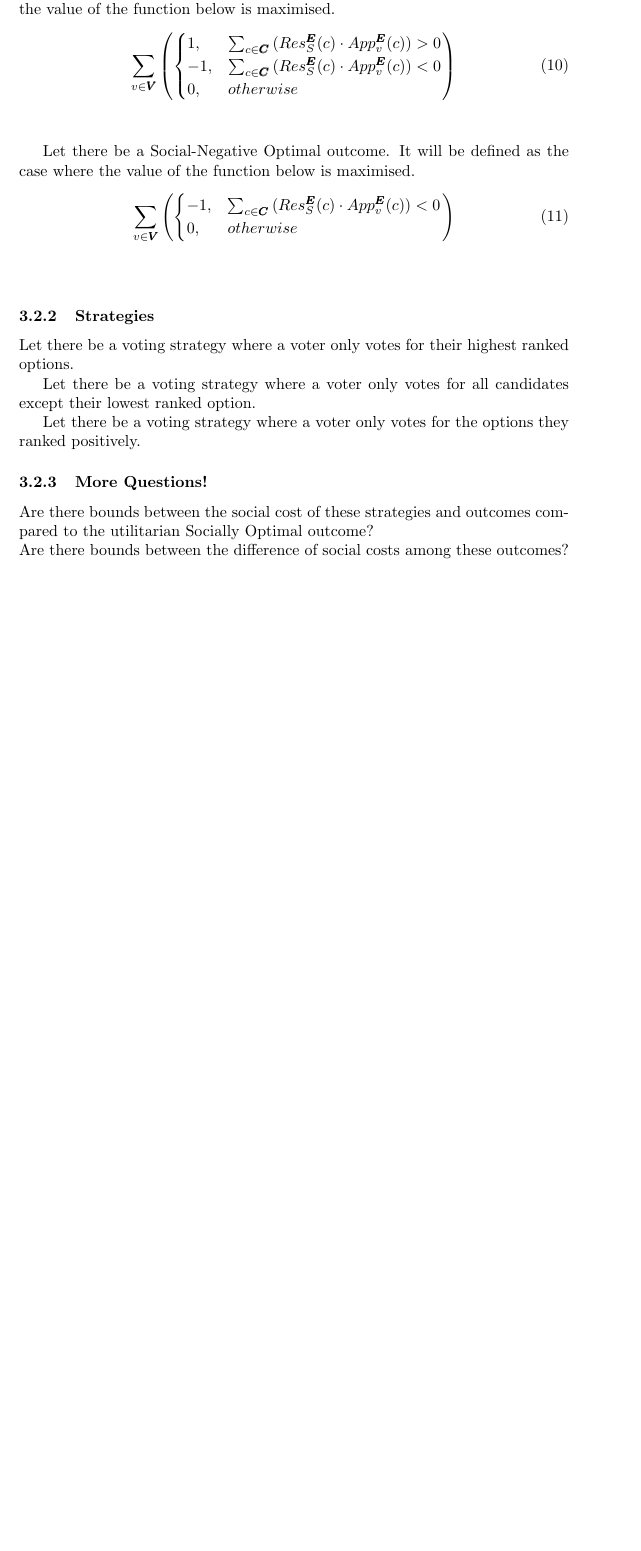
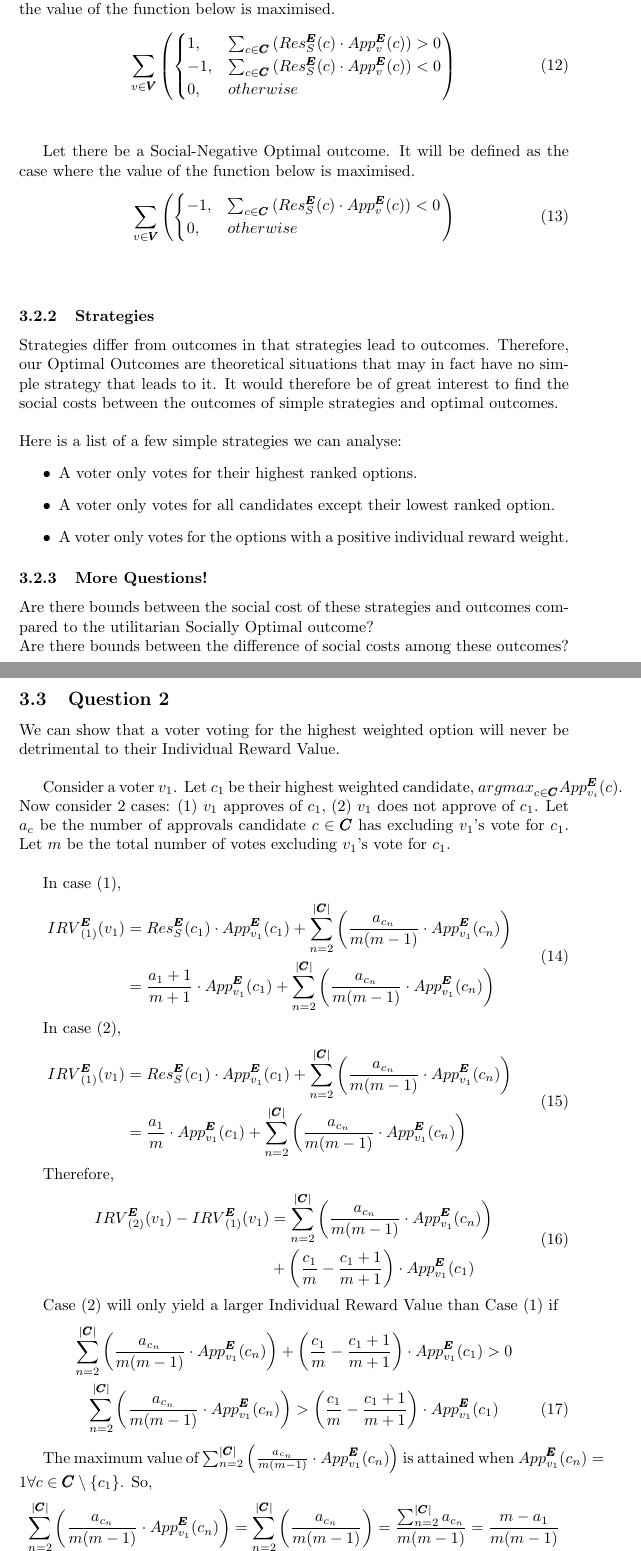
Before and after one commit to OrangeRectanglePerson/nush-research-project, a LaTeX document (ARP.tex): part of page 4 of 4 before the commit and two parts of pages 4 and 5 of 6 after it, the two joined at a grey line, cut so that both start at the same text, the shorter picture padded with empty space. Compiled offline with pdfLaTeX.

Commit message:
Halfway added proof that top weighted candidate will never be detrimental

```diff
--- a/ARP.tex
+++ b/ARP.tex
@@ -155,14 +159,59 @@ Let there be a Social-Negative Optimal outcome. It will be defined as the case w
 
 \subsubsection{Strategies}
 
-Let there be a voting strategy where a voter only votes for their highest ranked options.
+Strategies differ from outcomes in that strategies lead to outcomes. Therefore, our Optimal Outcomes are theoretical situations that may in fact have no simple strategy that leads to it. It would therefore be of great interest to find the social costs between the outcomes of simple strategies and optimal outcomes.\\
 
-Let there be a voting strategy where a voter only votes for all candidates except their lowest ranked option.
-
-Let there be a voting strategy where a voter only votes for the options they ranked positively.
+\noindent Here is a list of a few simple strategies we can analyse:
+\begin{itemize}
+  \item A voter only votes for their highest ranked options.
+  \item A voter only votes for all candidates except their lowest ranked option.
+  \item A voter only votes for the options with a positive individual reward weight.
+\end{itemize}
 
 \subsubsection{More Questions!}
 
 Are there bounds between the social cost of these strategies and outcomes compared to the utilitarian Socially Optimal outcome?\\
 Are there bounds between the difference of social costs among these outcomes?
 
+\subsection{Question 2}
+We can show that a voter voting for the highest weighted option will never be detrimental to their Individual Reward Value.\\
+
+Consider a voter $v_{1}$. Let $c_{1}$ be their highest weighted candidate, ${argmax}_{c \in \pmb{C}}App^{\pmb{E}}_{v_{i}}(c)$. Now consider 2 cases: (1) $v_{1}$ approves of $c_{1}$, (2) $v_{1}$ does not approve of $c_{1}$. Let $a_{c}$ be the number of approvals candidate $c \in \pmb{C}$ has excluding $v_{1}$'s vote for $c_{1}$. Let $m$ be the total number of votes excluding $v_{1}$'s vote for $c_{1}$.\\
+
+In case (1),
+\begin{equation}
+\begin{aligned}
+{IRV}^{\pmb{E}}_{(1)}(v_1)
+&= {Res}^{\pmb{E}}_{S}(c_1)\cdot{App}^{\pmb{E}}_{v_1}(c_1) + \sum^{|\pmb{C}|}_{n = 2}{\left(\frac{a_{c_n}}{m(m-1)}\cdot{App}^{\pmb{E}}_{v_1}(c_{n})\right)}\\
+&= \frac{a_1+1}{m+1}\cdot{App}^{\pmb{E}}_{v_1}(c_1) + \sum^{|\pmb{C}|}_{n = 2}{\left(\frac{a_{c_n}}{m(m-1)}\cdot{App}^{\pmb{E}}_{v_1}(c_{n})\right)}
+\end{aligned}
+\end{equation}
+
+In case (2),
+\begin{equation}
+\begin{aligned}
+{IRV}^{\pmb{E}}_{(1)}(v_1)
+&= {Res}^{\pmb{E}}_{S}(c_1)\cdot{App}^{\pmb{E}}_{v_1}(c_1) + \sum^{|\pmb{C}|}_{n = 2}{\left(\frac{a_{c_n}}{m(m-1)}\cdot{App}^{\pmb{E}}_{v_1}(c_{n})\right)}\\
+&= \frac{a_1}{m}\cdot{App}^{\pmb{E}}_{v_1}(c_1) + \sum^{|\pmb{C}|}_{n = 2}{\left(\frac{a_{c_n}}{m(m-1)}\cdot{App}^{\pmb{E}}_{v_1}(c_{n})\right)}
+\end{aligned}
+\end{equation}
+
+Therefore,
+\begin{equation}
+\begin{aligned}
+{IRV}^{\pmb{E}}_{(2)}(v_1) - {IRV}^{\pmb{E}}_{(1)}(v_1)
+&=  \sum^{|\pmb{C}|}_{n = 2}{\left(\frac{a_{c_{n}}}{m(m-1)}\cdot{App}^{\pmb{E}}_{v_1}(c_{n})\right)}\\
+&+ \left(\frac{c_{1}}{m}-\frac{c_{1}+1}{m+1}\right)\cdot{App}^{\pmb{E}}_{v_1}(c_{1})\\
+\end{aligned}
+\end{equation}
+
+Case (2) will only yield a larger Individual Reward Value than Case (1) if
+\begin{gather}
+\sum^{|\pmb{C}|}_{n = 2}{\left(\frac{a_{c_{n}}}{m(m-1)}\cdot{App}^{\pmb{E}}_{v_1}(c_{n})\right)} + \left(\frac{c_{1}}{m}-\frac{c_{1}+1}{m+1}\right)\cdot{App}^{\pmb{E}}_{v_1}(c_{1}) > 0\nonumber\\
+\sum^{|\pmb{C}|}_{n = 2}{\left(\frac{a_{c_{n}}}{m(m-1)}\cdot{App}^{\pmb{E}}_{v_1}(c_{n})\right)} > \left(\frac{c_{1}}{m}-\frac{c_{1}+1}{m+1}\right)\cdot{App}^{\pmb{E}}_{v_1}(c_{1})
+\end{gather}
+
+The maximum value of $\sum^{|\pmb{C}|}_{n = 2}{\left(\frac{a_{c_{n}}}{m(m-1)}\cdot{App}^{\pmb{E}}_{v_1}(c_{n})\right)}$ is attained when ${App}^{\pmb{E}}_{v_1}(c_{n}) = 1 \forall {c} \in \pmb{C} \setminus \{c_1\}$. So,
+\begin{equation}
+\sum^{|\pmb{C}|}_{n = 2}{\left(\frac{a_{c_{n}}}{m(m-1)}\cdot{App}^{\pmb{E}}_{v_1}(c_{n})\right)} = \sum^{|\pmb{C}|}_{n = 2}{\left(\frac{a_{c_{n}}}{m(m-1)}\right)} = \frac{\sum^{|\pmb{C}|}_{n = 2}{a_{c_{n}}}}{m(m-1)} = \frac{m-a_1}{m(m-1)}
+\end{equation}
```
Also changed, not shown: ARP.tex (32 more changed lines).
